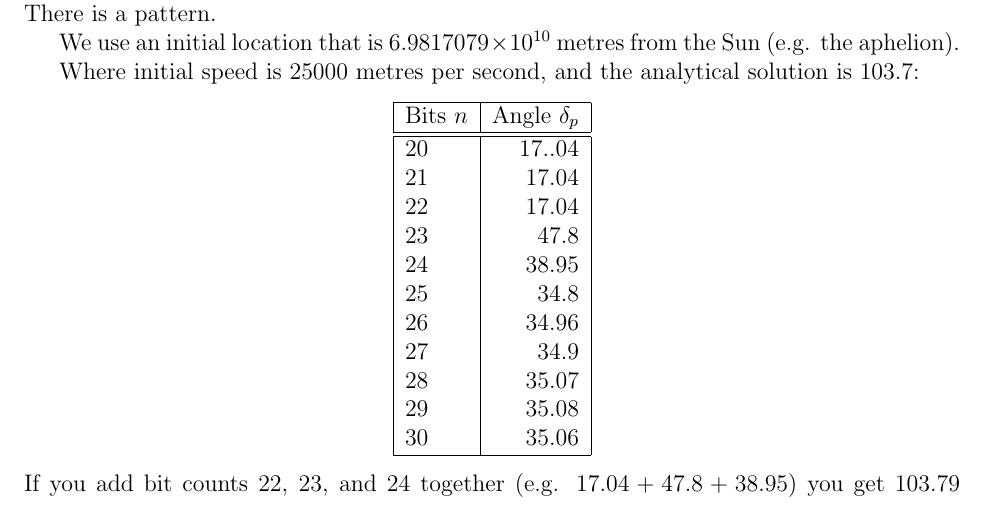
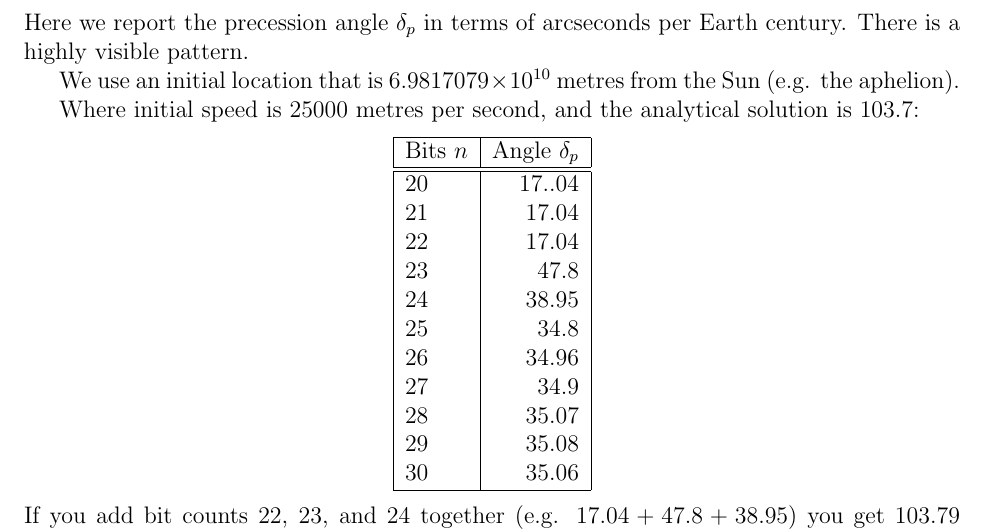
Before and after one commit to sjhalayka/quantum_path_decomposition, a LaTeX paper (bezier_escape.tex): part of page 3 of 6, cut at the place of the change. Compiled offline with pdfLaTeX.

Commit message:
Add files via upload

```diff
--- a/bezier_escape.tex
+++ b/bezier_escape.tex
@@ -118,7 +118,8 @@ See Fig. 3.
 
 \section{Quantum path decomposition}
 
-There is a pattern.
+Here we report the precession angle $\delta_{p}$ in terms of arcseconds per Earth century.
+There is a highly visible pattern.
 
 We use an initial location that is $6.9817079 \times 10^{10}$ metres from the Sun (e.g. the aphelion).
 
```
Also changed, not shown: bezier_escape.pdf.
